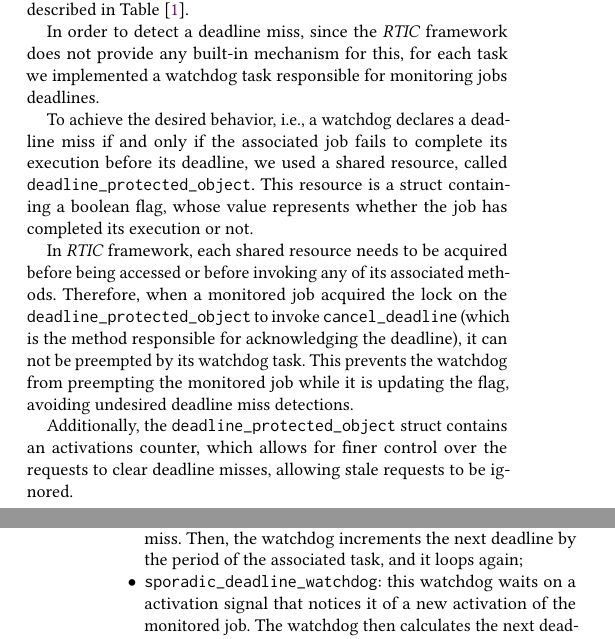
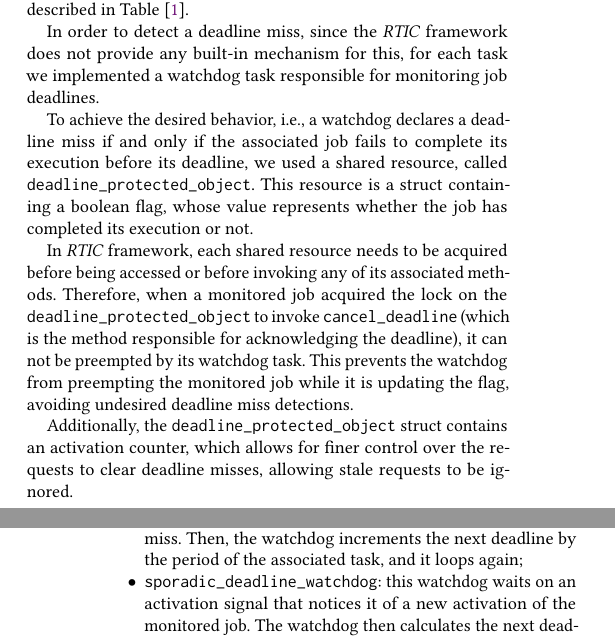
Before and after one commit to tommasoprandin/rtks, a LaTeX paper (techreport/tr.tex, which reads techreport/sections/deadline-miss-detection.tex): two parts of the columns of pages 5 and 6 of 11, joined at a grey line, cut so that both start at the same text. Compiled offline with pdfLaTeX.

Commit message:
Fix deadline-miss-detection section.

```diff
--- a/techreport/sections/deadline-miss-detection.tex
+++ b/techreport/sections/deadline-miss-detection.tex
@@ -5,7 +5,7 @@ Table [\ref{tab:tasks-list}].
 
 In order to detect a deadline miss, since the
 \textit{RTIC} framework does not provide any built-in mechanism for this, for
-each task we implemented a watchdog task responsible for monitoring jobs
+each task we implemented a watchdog task responsible for monitoring job
 deadlines.
 
 To achieve the desired behavior, i.e., a watchdog declares a deadline miss if
@@ -25,7 +25,7 @@ monitored job while it is updating the flag, avoiding undesired deadline miss
 detections.
 
 Additionally, the \texttt{deadline\_protected\_object} struct contains an
-activations counter, which allows for finer control over the requests to clear
+activation counter, which allows for finer control over the requests to clear
 deadline misses, allowing stale requests to be ignored. \\
 The watchdog tasks have the highest priority in the system: this ensures that as
 soon as a deadline is missed, the corresponding watchdog will be scheduled to
@@ -45,7 +45,7 @@ different types of watchdogs:
     \texttt{deadline\_miss\_detected}. This method checks the flag and, if it is
     still false, it declares a deadline miss. Then, the watchdog increments the
     next deadline by the period of the associated task, and it loops again;
-    \item \texttt{sporadic\_deadline\_watchdog}: this watchdog waits on a
+    \item \texttt{sporadic\_deadline\_watchdog}: this watchdog waits on an
     activation signal that notices it of a new activation of the monitored job.
     The watchdog then calculates the next deadline by adding the relative
     deadline of the associated task with the activation time of the monitored
```
